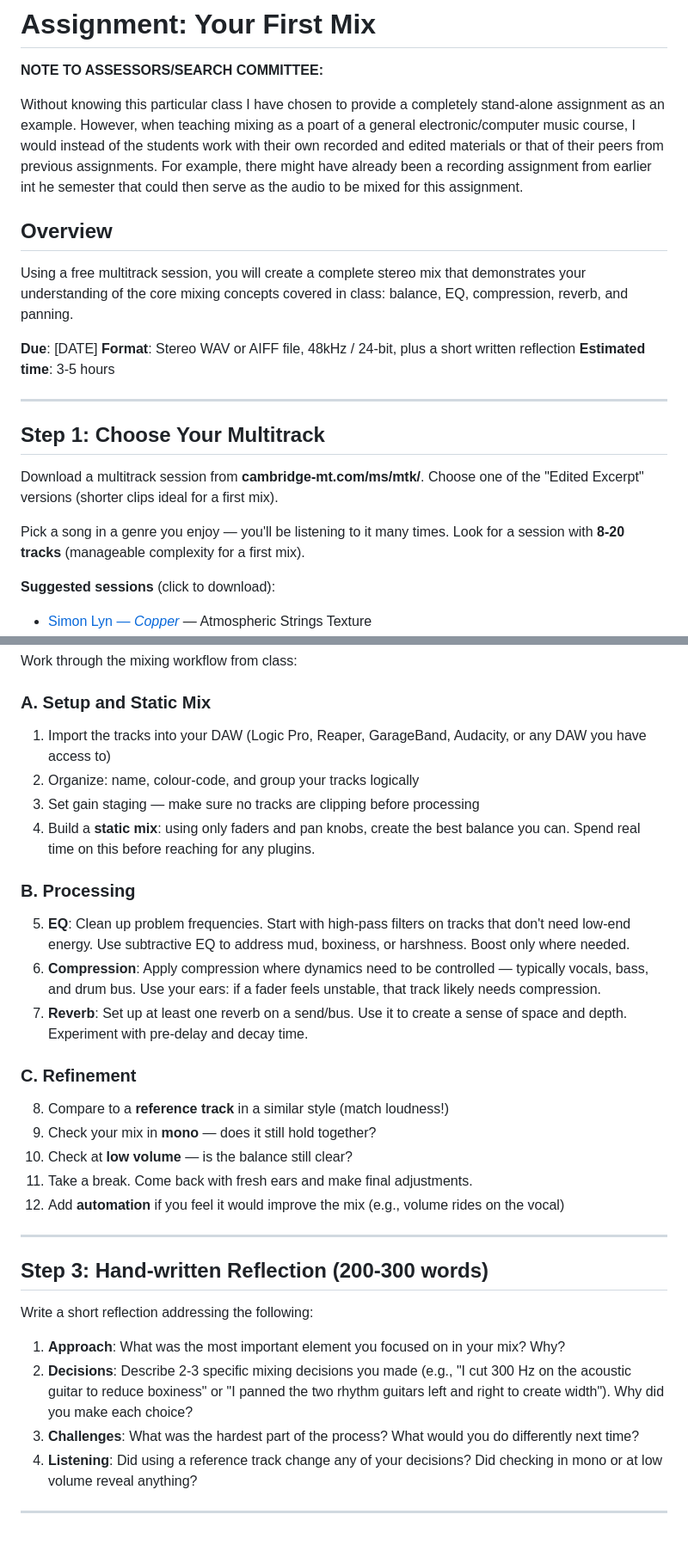
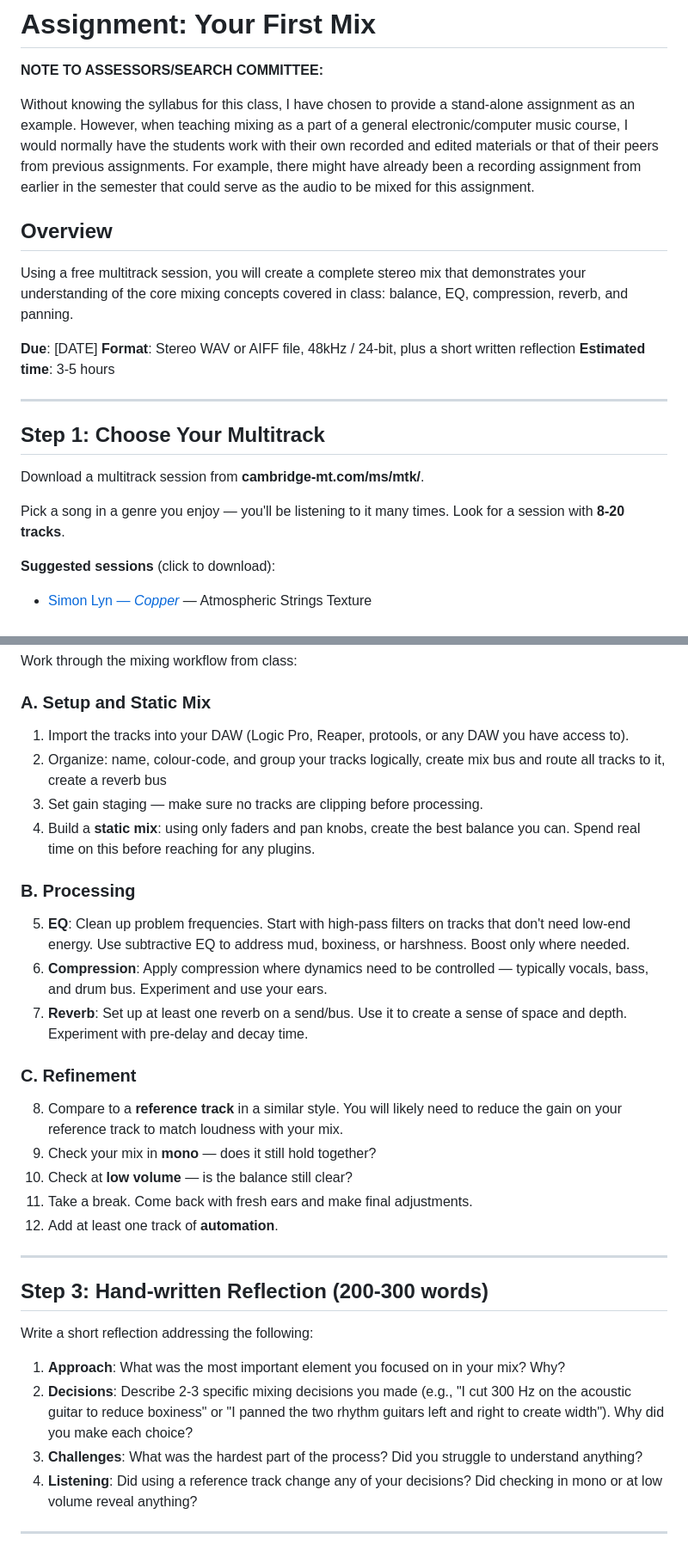
Before and after one commit to taylorbrook/DMU111H_TeachingDemo_MIXING, a Markdown page: lecture/mixing-assignment.md, 2 parts joined by grey strips. Shown at 86% size. Rendered like a GitHub page.

Commit message:
Edit mixing assignment for clarity and corrections
Revised the mixing assignment document for clarity and conciseness, correcting typos and improving instructions.

```diff
--- a/lecture/mixing-assignment.md
+++ b/lecture/mixing-assignment.md
@@ -2,7 +2,7 @@
 
 **NOTE TO ASSESSORS/SEARCH COMMITTEE:**
 
-Without knowing this particular class I have chosen to provide a completely stand-alone assignment as an example. However, when teaching mixing as a poart of a general electronic/computer music course, I would instead of the students work with their own recorded and edited materials or that of their peers from previous assignments. For example, there might have already been a recording assignment from earlier int he semester that could then serve as the audio to be mixed for this assignment.
+Without knowing the syllabus for this class, I have chosen to provide a stand-alone assignment as an example. However, when teaching mixing as a part of a general electronic/computer music course, I would normally have the students work with their own recorded and edited materials or that of their peers from previous assignments. For example, there might have already been a recording assignment from earlier in the semester that could serve as the audio to be mixed for this assignment.
 
 ## Overview
 
@@ -16,9 +16,9 @@ Using a free multitrack session, you will create a complete stereo mix that demo
 
 ## Step 1: Choose Your Multitrack
 
-Download a multitrack session from **cambridge-mt.com/ms/mtk/**. Choose one of the "Edited Excerpt" versions (shorter clips ideal for a first mix).
+Download a multitrack session from **cambridge-mt.com/ms/mtk/**.
 
-Pick a song in a genre you enjoy — you'll be listening to it many times. Look for a session with **8-20 tracks** (manageable complexity for a first mix).
+Pick a song in a genre you enjoy — you'll be listening to it many times. Look for a session with **8-20 tracks**.
 
 **Suggested sessions** (click to download):
 - [Simon Lyn — *Copper*](https://mtkdata.cambridgemusictechnology.co.uk/MTK007/SimonLyn_Copper_Full.zip) — Atmospheric Strings Texture
@@ -39,22 +39,22 @@ You may also browse **cambridge-mt.com/ms/mtk/** for other sessions in any genre
 Work through the mixing workflow from class:
 
 ### A. Setup and Static Mix
-1. Import the tracks into your DAW (Logic Pro, Reaper, GarageBand, Audacity, or any DAW you have access to)
-2. Organize: name, colour-code, and group your tracks logically
-3. Set gain staging — make sure no tracks are clipping before processing
+1. Import the tracks into your DAW (Logic Pro, Reaper, protools, or any DAW you have access to).
+2. Organize: name, colour-code, and group your tracks logically, create mix bus and route all tracks to it, create a reverb bus
+3. Set gain staging — make sure no tracks are clipping before processing.
 4. Build a **static mix**: using only faders and pan knobs, create the best balance you can. Spend real time on this before reaching for any plugins.
 
 ### B. Processing
 5. **EQ**: Clean up problem frequencies. Start with high-pass filters on tracks that don't need low-end energy. Use subtractive EQ to address mud, boxiness, or harshness. Boost only where needed.
-6. **Compression**: Apply compression where dynamics need to be controlled — typically vocals, bass, and drum bus. Use your ears: if a fader feels unstable, that track likely needs compression.
+6. **Compression**: Apply compression where dynamics need to be controlled — typically vocals, bass, and drum bus. Experiment and use your ears.
 7. **Reverb**: Set up at least one reverb on a send/bus. Use it to create a sense of space and depth. Experiment with pre-delay and decay time.
 
 ### C. Refinement
-8. Compare to a **reference track** in a similar style (match loudness!)
+8. Compare to a **reference track** in a similar style. You will likely need to reduce the gain on your reference track to match loudness with your mix.
 9. Check your mix in **mono** — does it still hold together?
 10. Check at **low volume** — is the balance still clear?
 11. Take a break. Come back with fresh ears and make final adjustments.
-12. Add **automation** if you feel it would improve the mix (e.g., volume rides on the vocal)
+12. Add at least one track of **automation**.
 
 ---
 
@@ -64,7 +64,7 @@ Write a short reflection addressing the following:
 
 1. **Approach**: What was the most important element you focused on in your mix? Why?
 2. **Decisions**: Describe 2-3 specific mixing decisions you made (e.g., "I cut 300 Hz on the acoustic guitar to reduce boxiness" or "I panned the two rhythm guitars left and right to create width"). Why did you make each choice?
-3. **Challenges**: What was the hardest part of the process? What would you do differently next time?
+3. **Challenges**: What was the hardest part of the process? Did you struggle to understand anything?
 4. **Listening**: Did using a reference track change any of your decisions? Did checking in mono or at low volume reveal anything?
 
 ---
```
Also changed, not shown: other parts of lecture/mixing-assignment.md (+2 -3 lines).
